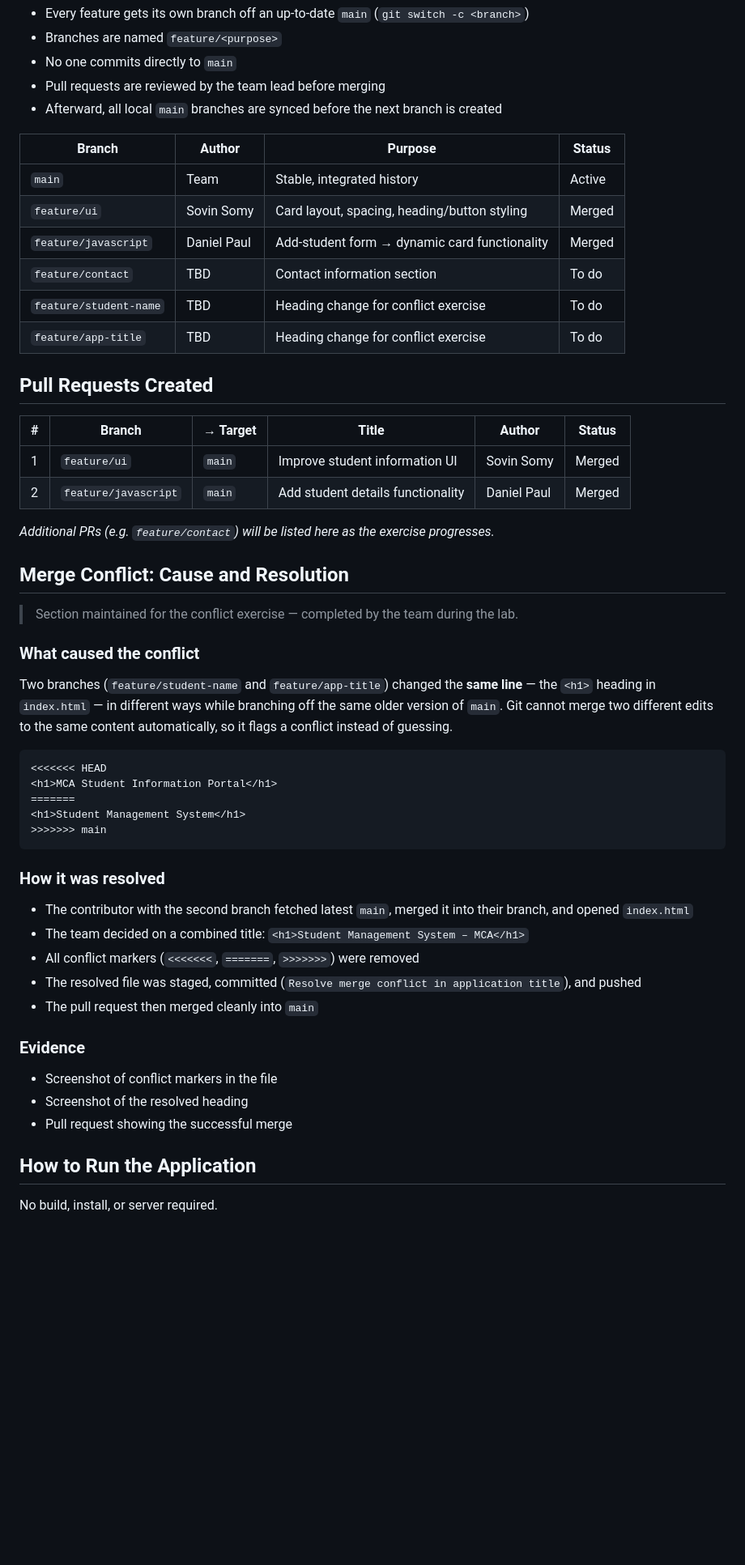
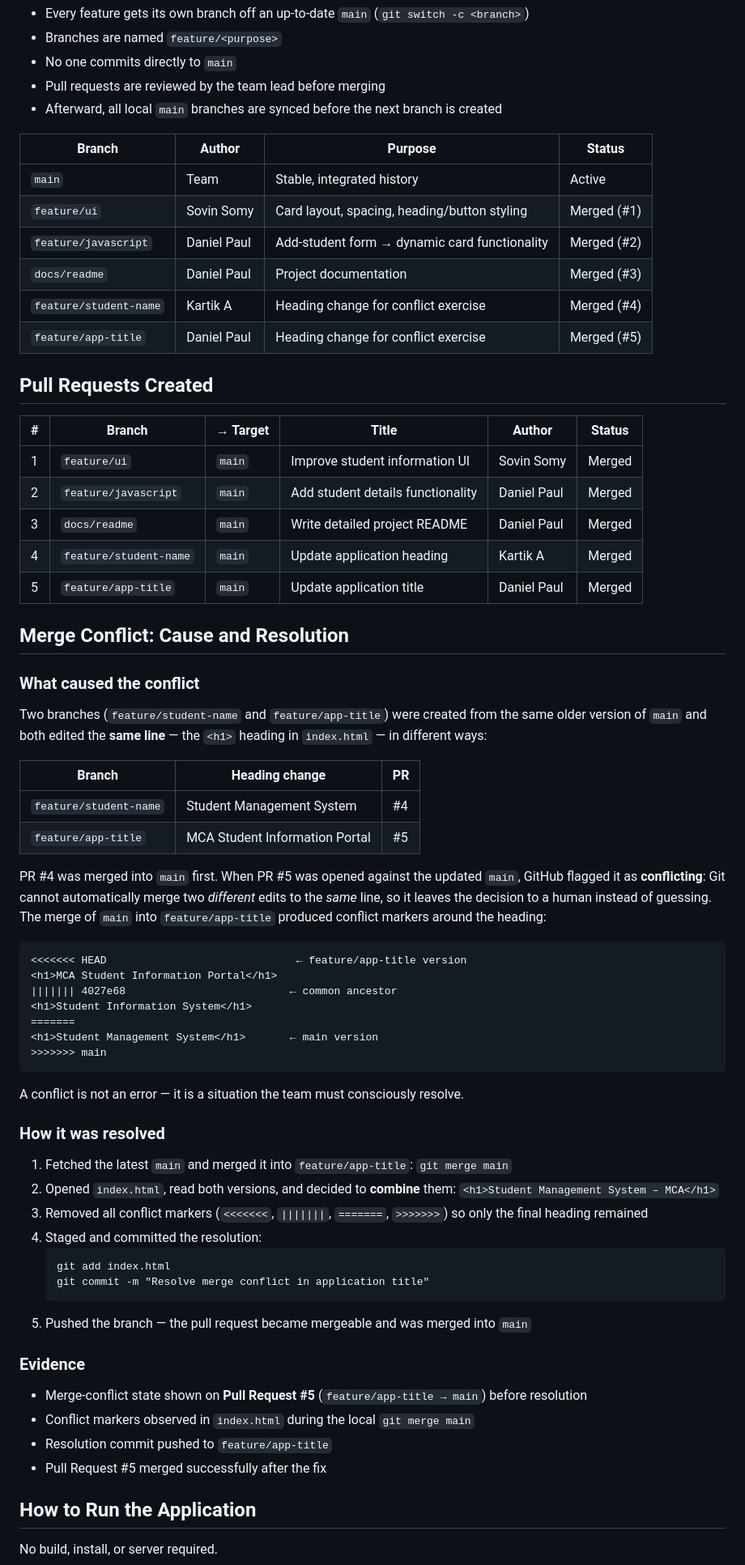
Before and after one commit to Kartik2903/DevOps-activity, a Markdown page: README.md, the part around the change. Shown at 81% size. Rendered like a GitHub page; blank space fills up the shorter version.

Commit message:
docs: record merge conflict resolution

````diff
--- a/README.md
+++ b/README.md
@@ -50,14 +50,14 @@ The team uses a simple **feature-branch workflow**: `main` always holds a workin
 - Pull requests are reviewed by the team lead before merging
 - Afterward, all local `main` branches are synced before the next branch is created
 
-| Branch                | Author        | Purpose                                     | Status   |
-|-----------------------|---------------|----------------------------------------------|----------|
-| `main`                | Team          | Stable, integrated history                   | Active   |
-| `feature/ui`          | Sovin Somy    | Card layout, spacing, heading/button styling | Merged   |
-| `feature/javascript`  | Daniel Paul   | Add-student form → dynamic card functionality| Merged   |
-| `feature/contact`     | TBD           | Contact information section                  | To do    |
-| `feature/student-name`| TBD           | Heading change for conflict exercise         | To do    |
-| `feature/app-title`   | TBD           | Heading change for conflict exercise         | To do    |
+| Branch                | Author        | Purpose                                     | Status      |
+|-----------------------|---------------|----------------------------------------------|-------------|
+| `main`                | Team          | Stable, integrated history                   | Active      |
+| `feature/ui`          | Sovin Somy    | Card layout, spacing, heading/button styling | Merged (#1) |
+| `feature/javascript`  | Daniel Paul   | Add-student form → dynamic card functionality| Merged (#2) |
+| `docs/readme`         | Daniel Paul   | Project documentation                        | Merged (#3) |
+| `feature/student-name`| Kartik A      | Heading change for conflict exercise         | Merged (#4) |
+| `feature/app-title`   | Daniel Paul   | Heading change for conflict exercise         | Merged (#5) |
 
 ## Pull Requests Created
 
@@ -65,38 +65,54 @@ The team uses a simple **feature-branch workflow**: `main` always holds a workin
 |----|-----------------|----------|----------------------------------------|---------------|---------|
 | 1  | `feature/ui`    | `main`   | Improve student information UI         | Sovin Somy    | Merged  |
 | 2  | `feature/javascript` | `main` | Add student details functionality      | Daniel Paul   | Merged  |
-
-*Additional PRs (e.g. `feature/contact`) will be listed here as the exercise progresses.*
+| 3  | `docs/readme`   | `main`   | Write detailed project README          | Daniel Paul   | Merged  |
+| 4  | `feature/student-name` | `main` | Update application heading          | Kartik A      | Merged  |
+| 5  | `feature/app-title` | `main`  | Update application title               | Daniel Paul   | Merged  |
 
 ## Merge Conflict: Cause and Resolution
 
-> Section maintained for the conflict exercise — completed by the team during the lab.
-
 ### What caused the conflict
 
-Two branches (`feature/student-name` and `feature/app-title`) changed the **same line** — the `<h1>` heading in `index.html` — in different ways while branching off the same older version of `main`. Git cannot merge two different edits to the same content automatically, so it flags a conflict instead of guessing.
+Two branches (`feature/student-name` and `feature/app-title`) were created from the same older version of `main` and both edited the **same line** — the `<h1>` heading in `index.html` — in different ways:
+
+| Branch                 | Heading change            | PR |
+|------------------------|---------------------------|----|
+| `feature/student-name` | Student Management System | #4 |
+| `feature/app-title`    | MCA Student Information Portal | #5 |
+
+PR #4 was merged into `main` first. When PR #5 was opened against the updated `main`, GitHub flagged it as **conflicting**: Git cannot automatically merge two *different* edits to the *same* line, so it leaves the decision to a human instead of guessing. The merge of `main` into `feature/app-title` produced conflict markers around the heading:
 
 ```
-<<<<<<< HEAD
+<<<<<<< HEAD                              ← feature/app-title version
 <h1>MCA Student Information Portal</h1>
+||||||| 4027e68                          ← common ancestor
+<h1>Student Information System</h1>
 =======
-<h1>Student Management System</h1>
+<h1>Student Management System</h1>       ← main version
 >>>>>>> main
 ```
 
+A conflict is not an error — it is a situation the team must consciously resolve.
+
 ### How it was resolved
 
-- The contributor with the second branch fetched latest `main`, merged it into their branch, and opened `index.html`
-- The team decided on a combined title: `<h1>Student Management System – MCA</h1>`
-- All conflict markers (`<<<<<<<`, `=======`, `>>>>>>>`) were removed
-- The resolved file was staged, committed (`Resolve merge conflict in application title`), and pushed
-- The pull request then merged cleanly into `main`
+1. Fetched the latest `main` and merged it into `feature/app-title`: `git merge main`
+2. Opened `index.html`, read both versions, and decided to **combine** them:
+   `<h1>Student Management System – MCA</h1>`
+3. Removed all conflict markers (`<<<<<<<`, `|||||||`, `=======`, `>>>>>>>`) so only the final heading remained
+4. Staged and committed the resolution:
+   ```
+   git add index.html
+   git commit -m "Resolve merge conflict in application title"
+   ```
+5. Pushed the branch — the pull request became mergeable and was merged into `main`
 
 ### Evidence
 
-- Screenshot of conflict markers in the file
-- Screenshot of the resolved heading
-- Pull request showing the successful merge
+- Merge-conflict state shown on **Pull Request #5** (`feature/app-title → main`) before resolution
+- Conflict markers observed in `index.html` during the local `git merge main`
+- Resolution commit pushed to `feature/app-title`
+- Pull Request #5 merged successfully after the fix
 
 ## How to Run the Application
 
````
